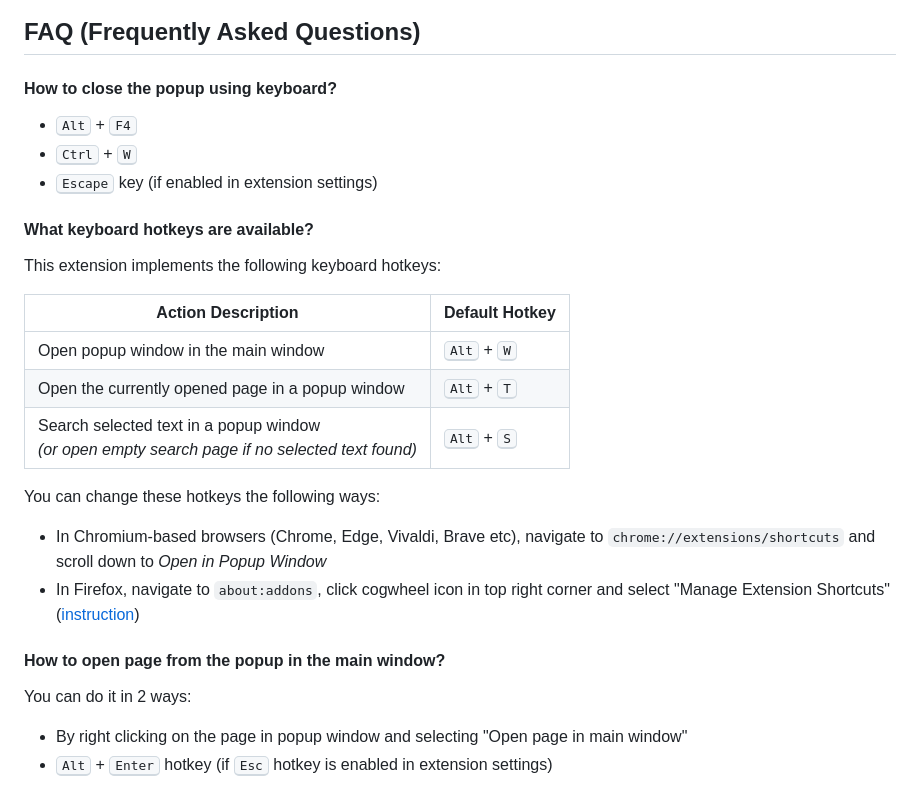
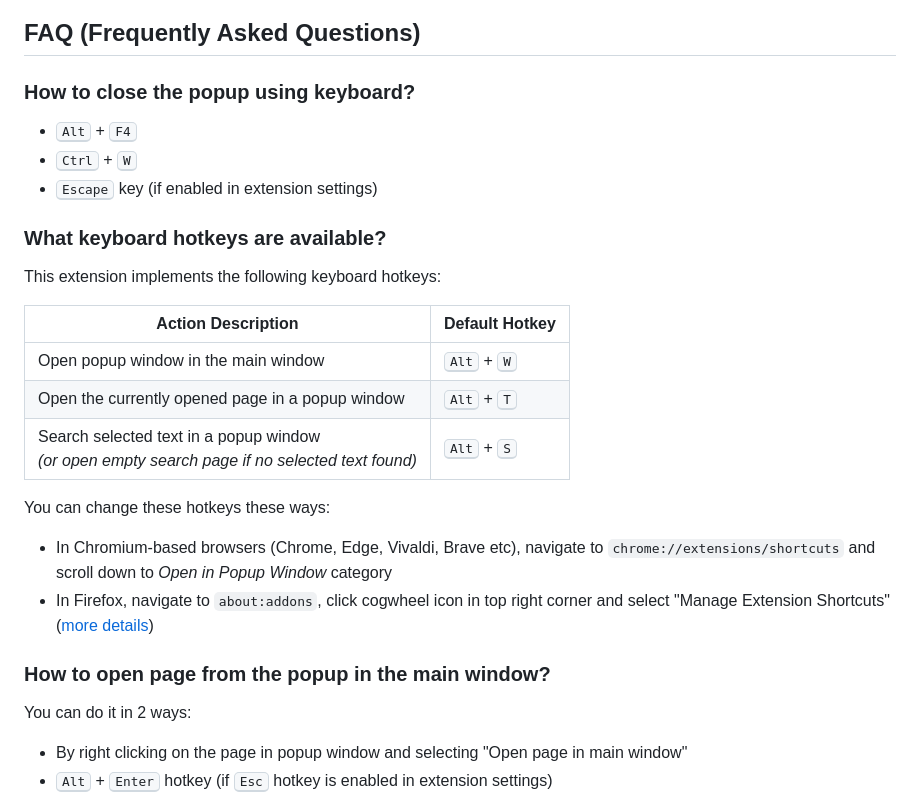
Before and after one commit to emvaized/open-in-popup-window-extension, a Markdown page: README.md, the part around the change printed below. Drawn GitHub-style.

```diff
--- a/README.md
+++ b/README.md
@@ -40,12 +40,12 @@ If you really enjoy this project, please consider supporting its further develop
 
 ## FAQ (Frequently Asked Questions)
 
-#### How to close the popup using keyboard?
+### How to close the popup using keyboard?
 - <kbd>Alt</kbd> + <kbd>F4</kbd>
 - <kbd>Ctrl</kbd> + <kbd>W</kbd>
 - <kbd>Escape</kbd> key (if enabled in extension settings)
 
-#### What keyboard hotkeys are available?
+### What keyboard hotkeys are available?
 This extension implements the following keyboard hotkeys:
 
 | Action Description                                      | Default Hotkey         |
@@ -55,11 +55,11 @@ This extension implements the following keyboard hotkeys:
 | Search selected text in a popup window <br>*(or open empty search page if no selected text found)*| <kbd>Alt</kbd> + <kbd>S</kbd>      |
 
 
-You can change these hotkeys the following ways:
-- In Chromium-based browsers (Chrome, Edge, Vivaldi, Brave etc), navigate to `chrome://extensions/shortcuts` and scroll down to *Open in Popup Window*
-- In Firefox, navigate to `about:addons`, click cogwheel icon in top right corner and select "Manage Extension Shortcuts" ([instruction](https://support.mozilla.org/en-US/kb/manage-extension-shortcuts-firefox))
+You can change these hotkeys these ways:
+- In Chromium-based browsers (Chrome, Edge, Vivaldi, Brave etc), navigate to `chrome://extensions/shortcuts` and scroll down to *Open in Popup Window* category
+- In Firefox, navigate to `about:addons`, click cogwheel icon in top right corner and select "Manage Extension Shortcuts" ([more details](https://support.mozilla.org/en-US/kb/manage-extension-shortcuts-firefox))
 
-#### How to open page from the popup in the main window?
+### How to open page from the popup in the main window?
 You can do it in 2 ways:
 - By right clicking on the page in popup window and selecting "Open page in main window"
 - <kbd>Alt</kbd> + <kbd>Enter</kbd> hotkey (if <kbd>Esc</kbd> hotkey is enabled in extension settings)
```
Also changed, not shown: other parts of README.md (+5 -5 lines).
